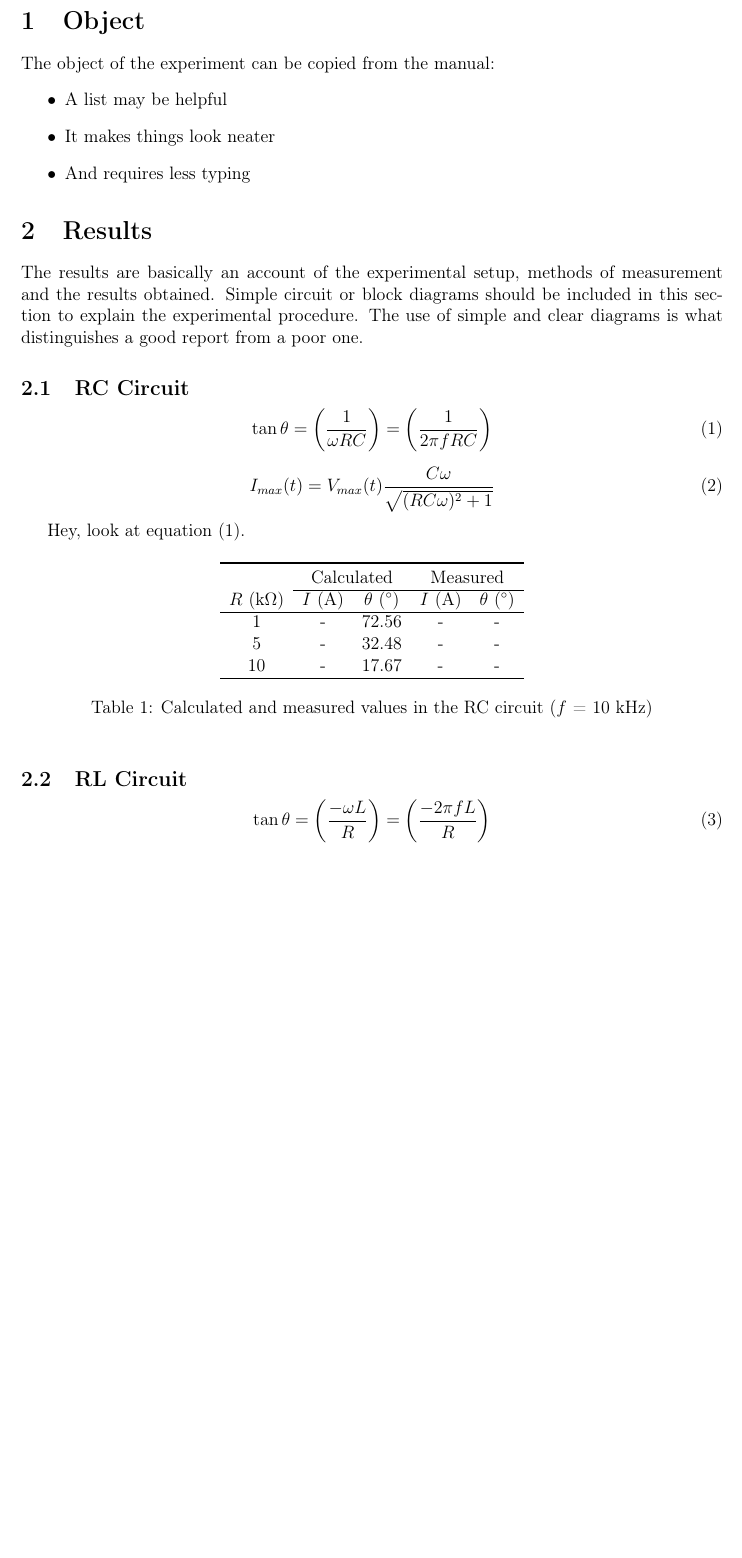
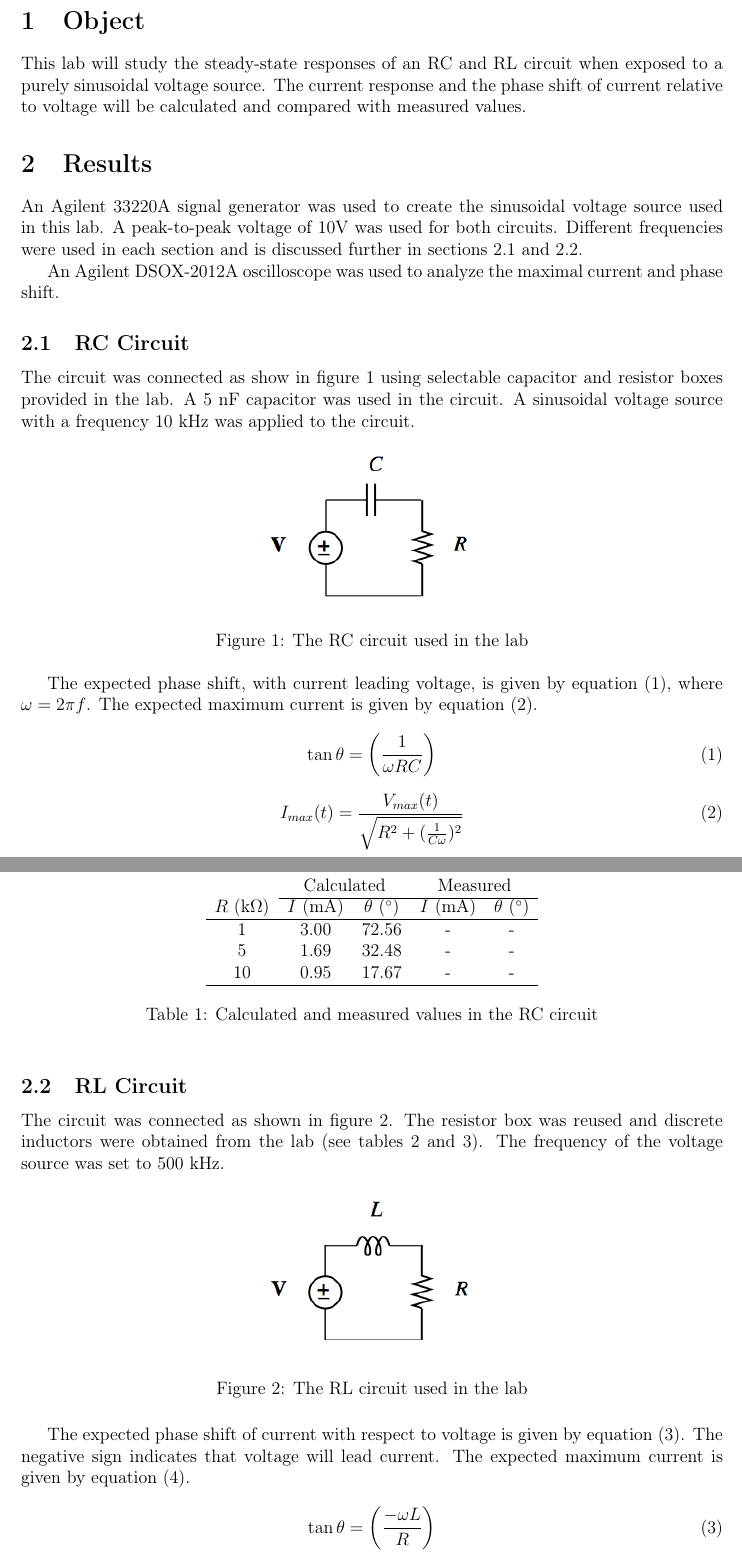
Before and after one commit to trstephen/Elec-250-labs, a LaTeX document (lab02/ELEC250_Lab_02.tex): part of page 2 of 6 before the commit and two parts of pages 2 and 3 of 7 after it, the two joined at a grey line, cut so that both start at the same text, the shorter picture padded with empty space. Compiled offline with pdfLaTeX.

Commit message:
Calculated values, Results and Object
Updated all calculated values. Wrote Object and Results section.

Still outstanding: Measured values and Discussion/Conclusion.

```diff
--- a/lab02/ELEC250_Lab_02.tex
+++ b/lab02/ELEC250_Lab_02.tex
@@ -48,10 +48,12 @@
 
 %% Units
 %% --------------------------
-%\usepackage{siunitx}
-%\usepackage{cancel}
+\usepackage{siunitx}			% has S (decimal align) column type
+\sisetup{input-symbols = {()},  % do not treat "(" and ")" in any special way
+         group-digits  = false} % no grouping of digits
 %\sisetup{load-configurations = abbreviations}
 %\sisetup{per-mode = symbol}
+%\usepackage{cancel}
 
 %% Misc
 %% --------------------------
@@ -203,29 +205,37 @@ A01 - B01\\[1.5cm]
 %----------------------------------------------------------------------------
 
 \section{Object}\label{sec:object}
-The object of the experiment can be copied from the manual:
-\begin{itemize}
-	\item A list may be helpful
-	\item It makes things look neater
-	\item And requires less typing
-\end{itemize}
+This lab will study the steady-state responses of an RC and RL circuit when exposed to a purely sinusoidal voltage source. The current response and the phase shift of current relative to voltage will be calculated and compared with measured values.
 
 \section{Results}\label{sec:results}
-The results are basically an account of the experimental setup, methods of measurement and the results obtained. Simple circuit or block diagrams should be included in this section to explain the experimental procedure. The use of simple and clear diagrams is what distinguishes a good report from a poor one.
+An Agilent 33220A signal generator was used to create the sinusoidal voltage source used in this lab. A peak-to-peak voltage of 10V was used for both circuits. Different frequencies were used in each section and is discussed further in sections \ref{sec:rc} and \ref{sec:rl}.
+
+An Agilent DSOX-2012A oscilloscope was used to analyze the maximal current and phase shift.
 
 \subsection{RC Circuit}\label{sec:rc}
+The circuit was connected as show in figure \ref{fig:rc} using selectable capacitor and resistor boxes provided in the lab. A 5 nF capacitor was used in the circuit. A sinusoidal voltage source with a frequency 10 kHz was applied to the circuit.
+
+\begin{figure}[h]
+	\centering
+	\includegraphics[scale=0.6]{RC_circuit}
+	\caption{The RC circuit used in the lab}
+	\label{fig:rc}
+\end{figure}
+
+The expected phase shift, with current leading voltage, is given by equation \eqref{eqn:rc_theta}, where $\omega = 2\pi f$. The expected maximum current is given by equation \eqref{eqn:rc_current}.
 
 \begin{equation}
-	\tan { \theta  } =\left( \frac { 1 }{ \omega RC }  \right) =\left( \frac { 1 }{ 2\pi fRC }  \right)
+	\tan { \theta  } =\left( \frac { 1 }{ \omega RC }  \right)
 	\label{eqn:rc_theta}
 \end{equation}
 
 \begin{equation}
-		I_{max}(t) = V_{max}(t)\frac{C\omega}{\sqrt{(RC\omega)^2 + 1} }
+		I_{max}(t) = \frac{V_{max}(t)}{\sqrt{R^2 + (\frac{1}{C\omega})^2} }
 		\label{eqn:rc_current}
 \end{equation}
 
-Hey, look at equation~\eqref{eqn:rc_theta}.
+\pagebreak
+The calculated and measured values of the current ($I$) and phase shift ($\theta$) are summarized in table \ref{table:rc}.
 
 \begin{table}[h]
 	\centering
@@ -233,21 +243,31 @@ Hey, look at equation~\eqref{eqn:rc_theta}.
 		\toprule
 		&				\multicolumn{2}{c}{Calculated}	& \multicolumn{2}{c}{Measured}	\\
 		\cline{2-5}
-		$R$ (k$\Omega$)	& $I$ (A) 	& $\theta$ ($^\circ$) 	& $I$ (A) 	& $\theta$ ($^\circ$) \\
+		$R$ (k$\Omega$)	& $I$ (mA) 	& $\theta$ ($^\circ$) 	& $I$ (mA) 	& $\theta$ ($^\circ$) \\
 		\hline
-		1				& -			& 72.56					& -			&	-	\\
-		5				& -			& 32.48					& -			&	-	\\
-		10				& -			& 17.67					& -			&	-	\\
+		1				& 3.00		& 72.56					& -			&	-	\\
+		5				& 1.69		& 32.48					& -			&	-	\\
+		10				& 0.95		& 17.67					& -			&	-	\\
 		\toprule
 	\end{tabular}
-	\caption{Calculated and measured values in the RC circuit ($f$ = 10 kHz)}
+	\caption{Calculated and measured values in the RC circuit}
 	\label{table:rc}
 \end{table}
 
 \subsection{RL Circuit}\label{sec:rl}
+The circuit was connected as shown in figure \ref{fig:rl}. The resistor box was reused and discrete inductors were obtained from the lab (see tables \ref{table:rl_calc} and \ref{table:rl_meas}). The frequency of the voltage source was set to 500 kHz.
+
+\begin{figure}[h]
+	\centering
+	\includegraphics[scale=0.6]{RL_circuit}
+	\caption{The RL circuit used in the lab}
+	\label{fig:rl}
+\end{figure}
+
+The expected phase shift of current with respect to voltage is given by equation \eqref{eqn:rl_theta}. The negative sign indicates that voltage will lead current. The expected maximum current is given by equation \eqref{eqn:rl_current}.
 
 \begin{equation}
-	\tan { \theta  } =\left( \frac { -\omega L }{ R }  \right) =\left( \frac { -2\pi fL }{ R }  \right)
+	\tan { \theta  } =\left( \frac { -\omega L }{ R }  \right)
 	\label{eqn:rl_theta}
 \end{equation}
 
```
Also changed, not shown: lab02/ELEC250_Lab_02.pdf, lab02/ELEC250_Lab_02.tex (14 more changed lines).
